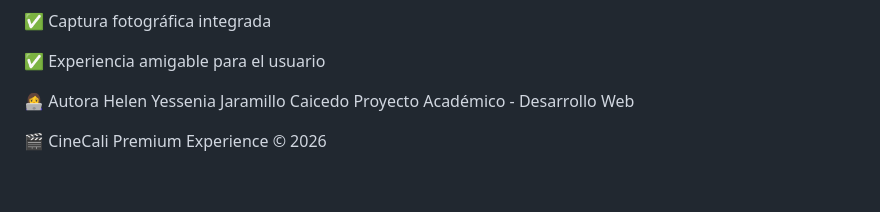
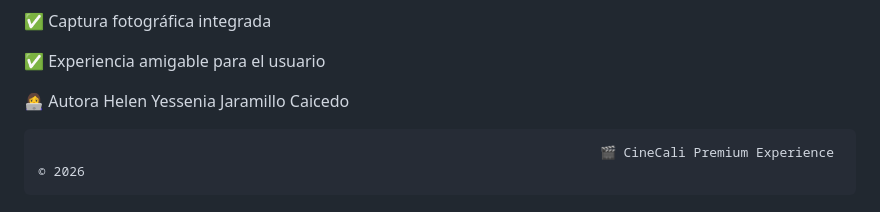
Before and after one commit to helenjaramillo/CasoaCine, a Markdown page: README.md, the part around the change. Rendered like a GitHub page.

```diff
--- a/README.md
+++ b/README.md
@@ -152,6 +152,6 @@ CasoaCine
 
 👩‍💻 Autora
 Helen Yessenia Jaramillo Caicedo
-Proyecto Académico - Desarrollo Web
 
-🎬 CineCali Premium Experience © 2026
+
+                                                                            🎬 CineCali Premium Experience © 2026
```
